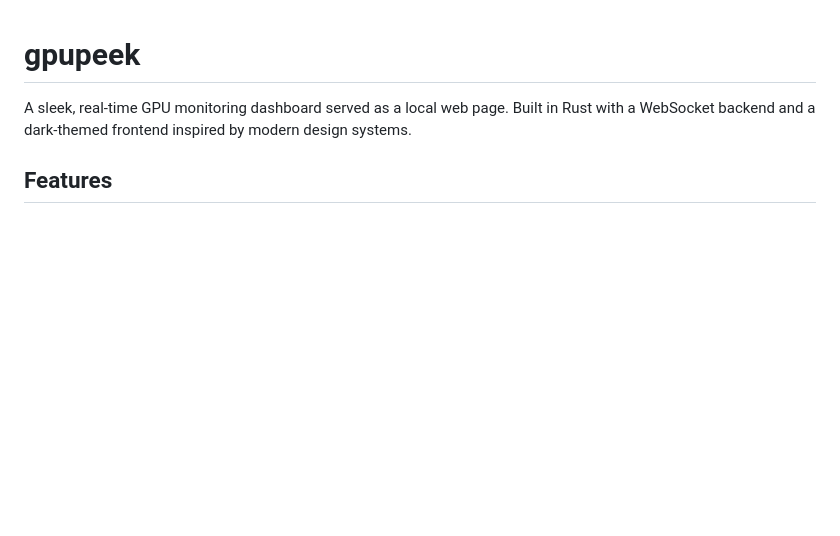
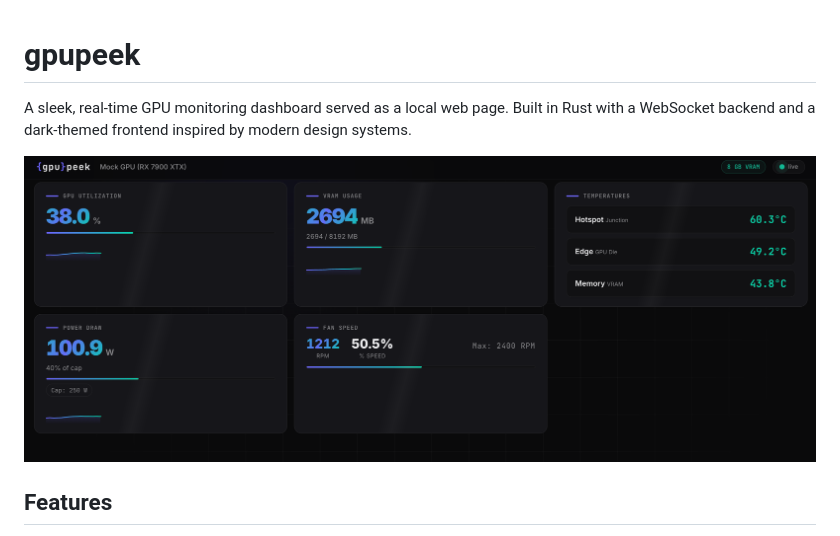
Before and after one commit to isaklar/gpupeek, a Markdown page: README.md, the part around the change. Drawn GitHub-style; pictures changed too: assets/screenshot.png (added); blank space fills up the shorter version.

Commit message:
Add screenshot of dashboard to README

```diff
--- a/README.md
+++ b/README.md
@@ -1,6 +1,8 @@
 # gpupeek
 
 A sleek, real-time GPU monitoring dashboard served as a local web page. Built in Rust with a WebSocket backend and a dark-themed frontend inspired by modern design systems.
+
+![GPUPeek Dashboard](assets/screenshot.png)
 
 ## Features
 
```
